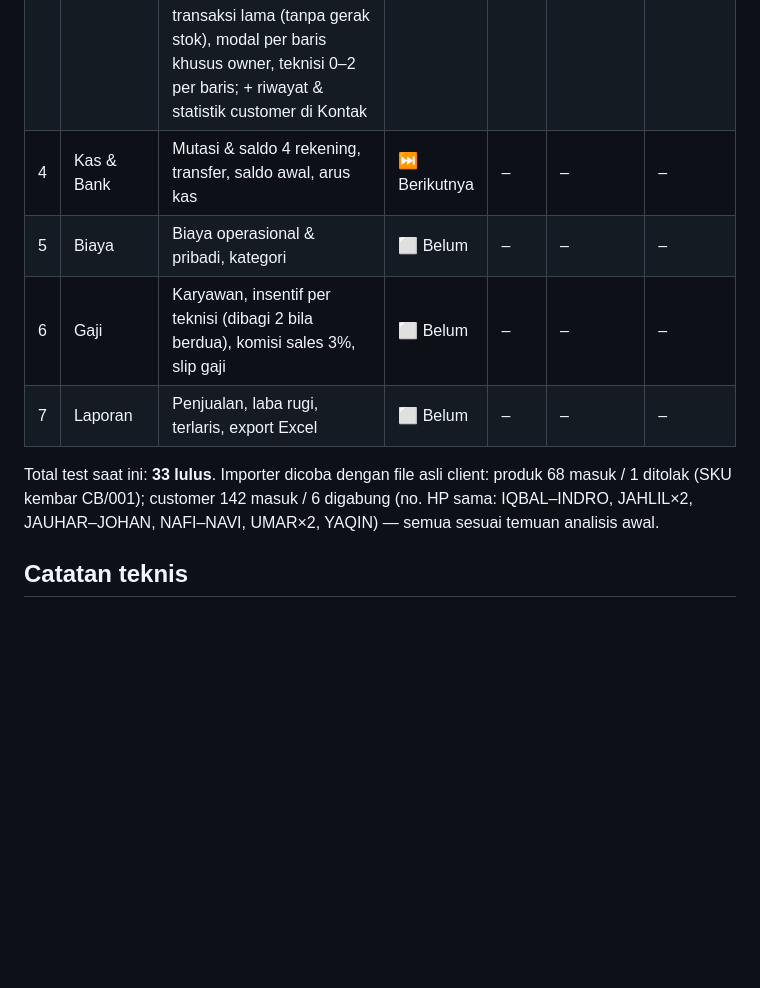
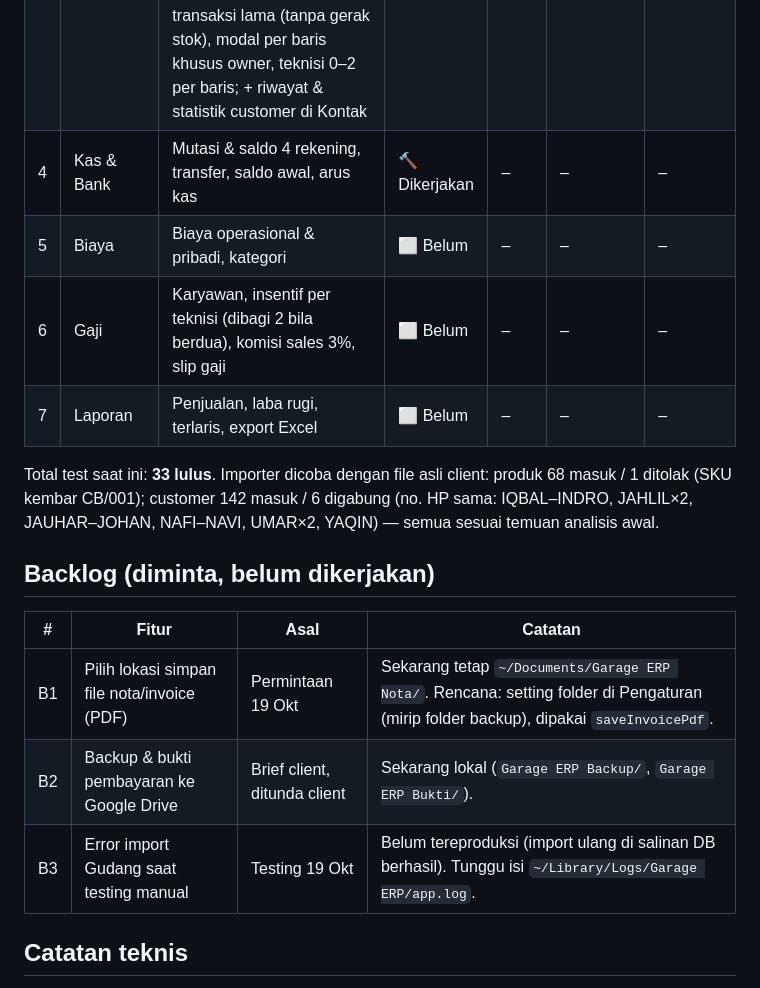
Before and after one commit to mpratama17/garage-erp-desktop, a Markdown page: PROGRESS.md, the part around the change. Drawn GitHub-style; blank space fills up the shorter version.

Commit message:
PROGRESS: backlog (lokasi simpan nota, Google Drive, error import)
Claude-Session: https://claude.ai/code/session_01EBsJukG2KPotbSLhRFhcqS

```diff
--- a/PROGRESS.md
+++ b/PROGRESS.md
@@ -14,12 +14,20 @@ Last updated: 2026-10-19.
 | 1 | Gudang | Barang/Jasa/Ready Stock, CRUD produk, harga beli khusus owner, stok opname, pembelian stok (→ kas), import/export Excel format Kledo (stok kosong = 1), riwayat stok | ✅ Selesai | 9 | 10 temuan → diperbaiki | `5041dcc` |
 | 2 | Kontak | CRUD customer (nama, HP unik, mobil, plat, catatan), import Google Sheet client (gabung HP sama + laporan), export, cari via HP/plat. *Riwayat belanja, repeat order & top pelanggan menyusul di Modul 3 (butuh data invoice)* | ✅ Selesai | 5 | 10 temuan → 9 diperbaiki | `c060db3` |
 | 3 | Penjualan | Invoice/kasir (bayar langsung), pemesanan + DP → invoice, pembayaran bertahap per rekening + bukti, tag Lunas/Dibayar Sebagian/Belum Lunas/lewat tempo/Batal, batal (stok & uang balik), PDF format Kledo, kirim WA + link review, input transaksi lama (tanpa gerak stok), modal per baris khusus owner, teknisi 0–2 per baris; + riwayat & statistik customer di Kontak | ✅ Selesai | 13 | 10 temuan → diperbaiki | `a8491d8` |
-| 4 | Kas & Bank | Mutasi & saldo 4 rekening, transfer, saldo awal, arus kas | ⏭️ Berikutnya | – | – | – |
+| 4 | Kas & Bank | Mutasi & saldo 4 rekening, transfer, saldo awal, arus kas | 🔨 Dikerjakan | – | – | – |
 | 5 | Biaya | Biaya operasional & pribadi, kategori | ⬜ Belum | – | – | – |
 | 6 | Gaji | Karyawan, insentif per teknisi (dibagi 2 bila berdua), komisi sales 3%, slip gaji | ⬜ Belum | – | – | – |
 | 7 | Laporan | Penjualan, laba rugi, terlaris, export Excel | ⬜ Belum | – | – | – |
 
 Total test saat ini: **33 lulus**. Importer dicoba dengan file asli client: produk 68 masuk / 1 ditolak (SKU kembar CB/001); customer 142 masuk / 6 digabung (no. HP sama: IQBAL–INDRO, JAHLIL×2, JAUHAR–JOHAN, NAFI–NAVI, UMAR×2, YAQIN) — semua sesuai temuan analisis awal.
+
+## Backlog (diminta, belum dikerjakan)
+
+| # | Fitur | Asal | Catatan |
+|---|---|---|---|
+| B1 | Pilih lokasi simpan file nota/invoice (PDF) | Permintaan 19 Okt | Sekarang tetap `~/Documents/Garage ERP Nota/`. Rencana: setting folder di Pengaturan (mirip folder backup), dipakai `saveInvoicePdf`. |
+| B2 | Backup & bukti pembayaran ke Google Drive | Brief client, ditunda client | Sekarang lokal (`Garage ERP Backup/`, `Garage ERP Bukti/`). |
+| B3 | Error import Gudang saat testing manual | Testing 19 Okt | Belum tereproduksi (import ulang di salinan DB berhasil). Tunggu isi `~/Library/Logs/Garage ERP/app.log`. |
 
 ## Catatan teknis
 
```
